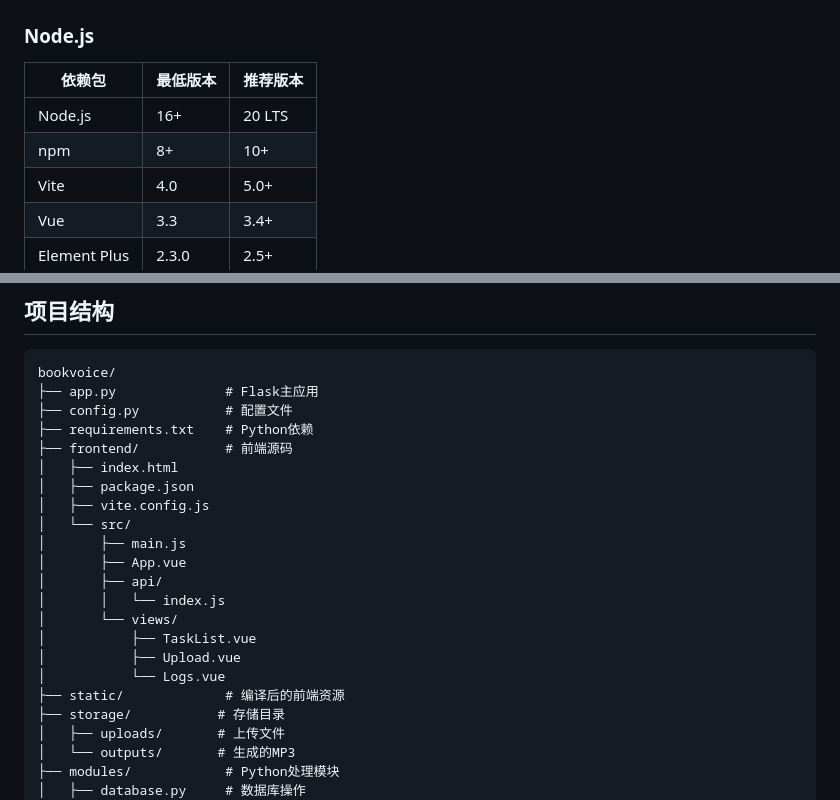
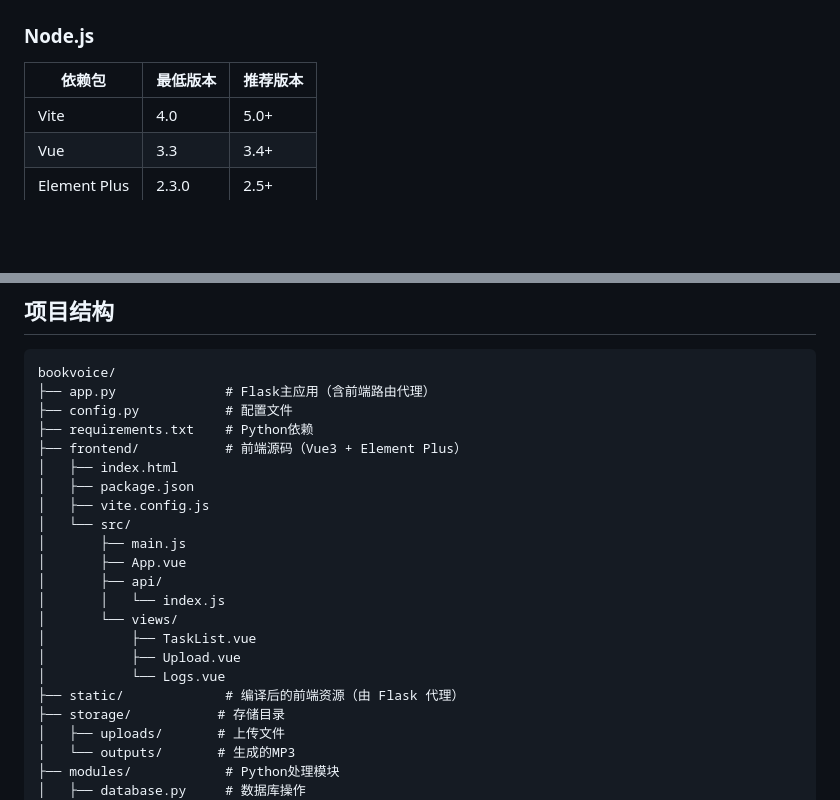
Before and after one commit to HerryLo/bookvoice, a Markdown page: README.md, 2 parts joined by grey strips. Drawn GitHub-style; blank space fills up the shorter version.

````diff
--- a/README.md
+++ b/README.md
@@ -32,8 +40,6 @@
 
 | 依赖包 | 最低版本 | 推荐版本 |
 |--------|----------|----------|
-| Node.js | 16+ | 20 LTS |
-| npm | 8+ | 10+ |
 | Vite | 4.0 | 5.0+ |
 | Vue | 3.3 | 3.4+ |
 | Element Plus | 2.3.0 | 2.5+ |
@@ -134,10 +169,10 @@ curl -H "X-API-Key: dev-key-change-me" http://127.0.0.1:5000/api/tasks
 
 ```
 bookvoice/
-├── app.py              # Flask主应用
+├── app.py              # Flask主应用（含前端路由代理）
 ├── config.py           # 配置文件
 ├── requirements.txt    # Python依赖
-├── frontend/           # 前端源码
+├── frontend/           # 前端源码（Vue3 + Element Plus）
 │   ├── index.html
 │   ├── package.json
 │   ├── vite.config.js
@@ -150,7 +185,7 @@ bookvoice/
 │           ├── TaskList.vue
 │           ├── Upload.vue
 │           └── Logs.vue
-├── static/             # 编译后的前端资源
+├── static/             # 编译后的前端资源（由 Flask 代理）
 ├── storage/           # 存储目录
 │   ├── uploads/       # 上传文件
 │   └── outputs/       # 生成的MP3
````
Also changed, not shown: other parts of README.md (+40 -3 lines), CLAUDE.md (+32 -5 lines).
